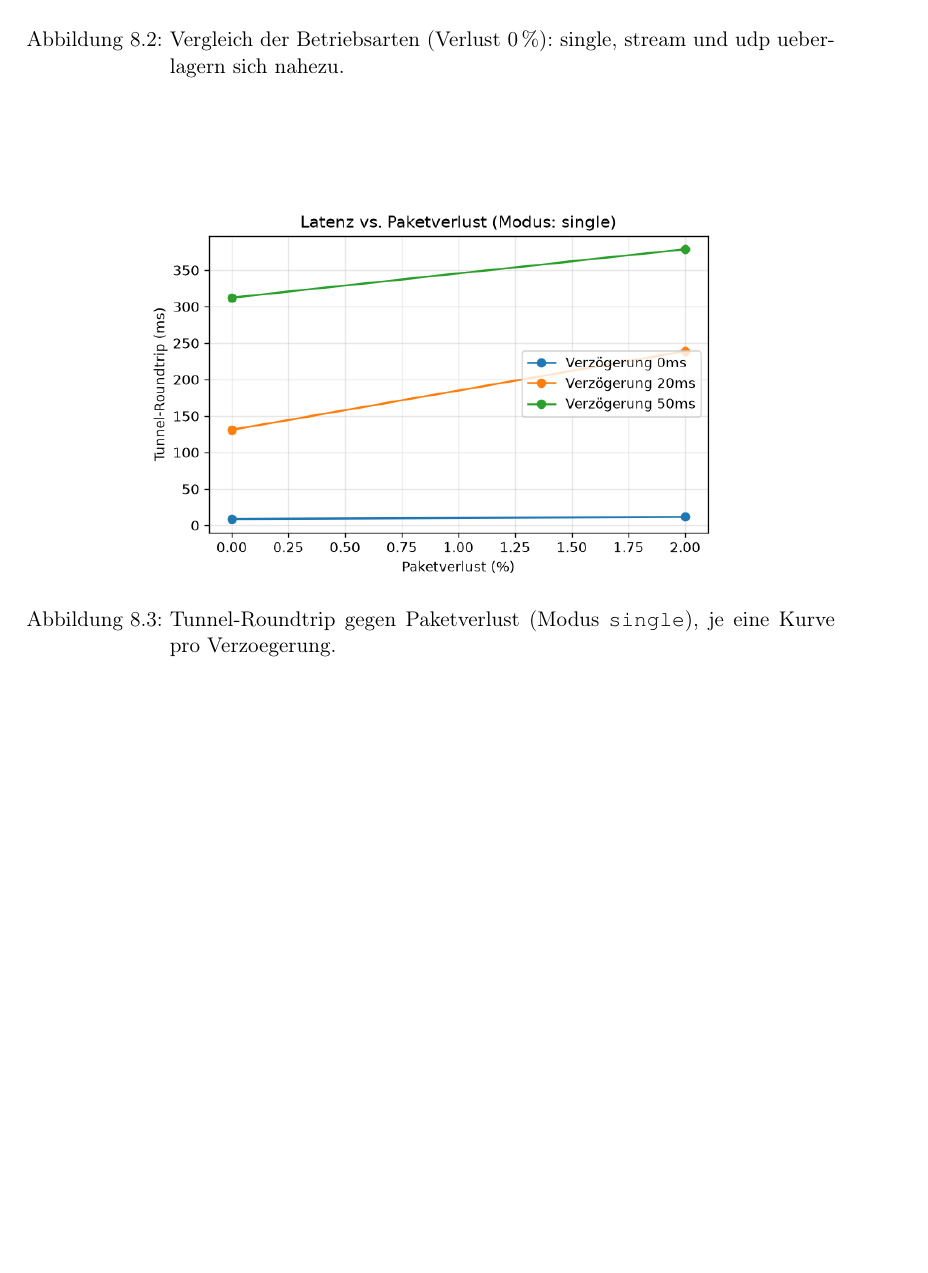
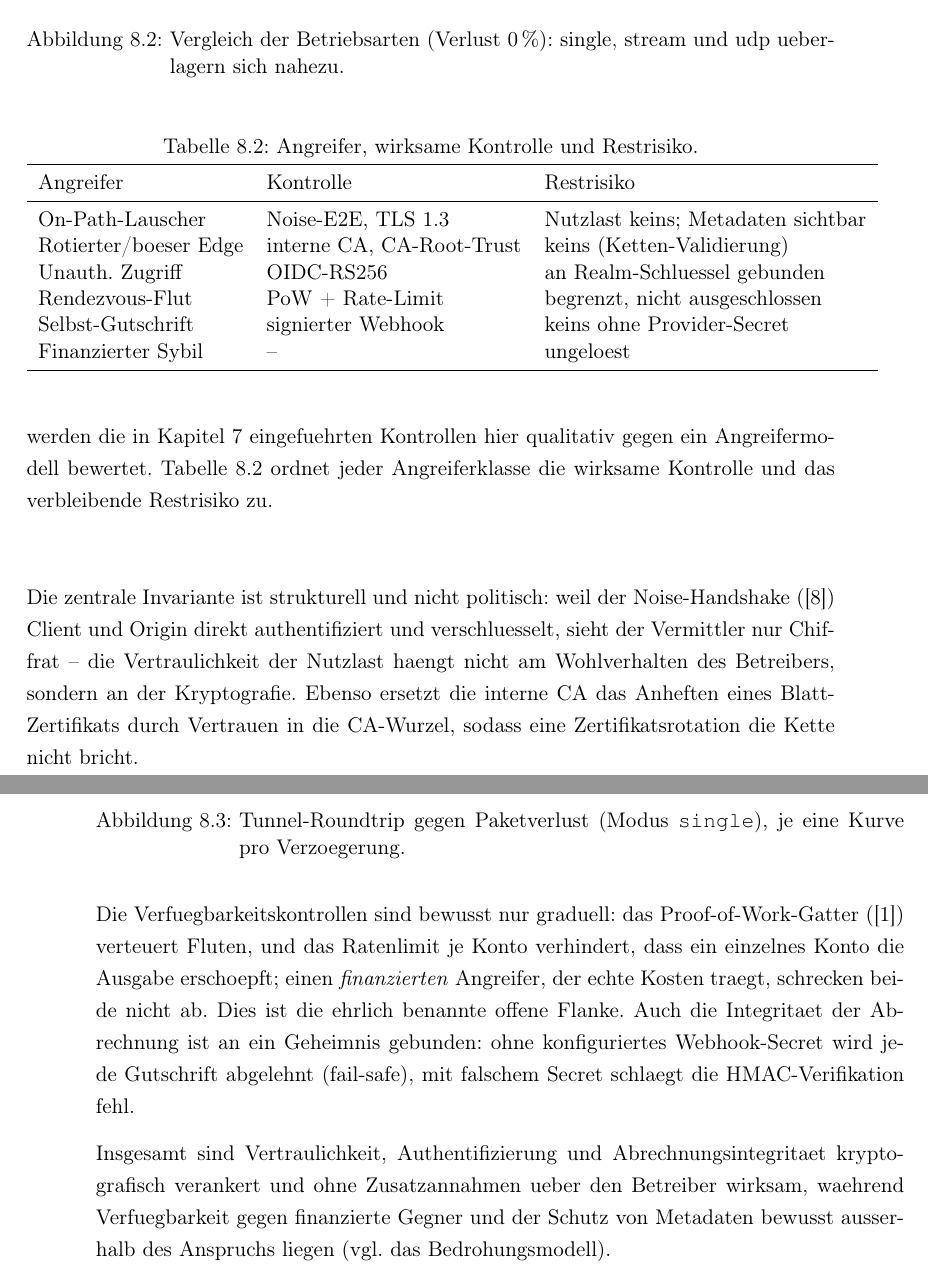
Before and after one commit to scimbe/claude-tunnel, a LaTeX thesis (docs/thesis/haw-template/template-latex_thesis/ct_thesis/thesis.tex, which reads docs/thesis/haw-template/template-latex_thesis/ct_thesis/chapters/evaluation.tex): part of page 45 of 56 before the commit and two parts of pages 45 and 46 of 57 after it, the two joined at a grey line, cut so that both start at the same text, the shorter picture padded with empty space. Compiled offline with pdfLaTeX.

Commit message:
M17.15: thesis — add a security evaluation of the productionization
The performance evaluation (FF2/FF3) measures only the tunnel's own
overhead; the M18-M26 controls were described (Produktivierung chapter) but
not evaluated. Add a section "Sicherheitsbewertung der Produktivierung"
(sec:eval-security) to the evaluation chapter, with a pointer from the
chapter intro.

It frames a quantitative attack benchmark as out of scope and instead
evaluates the controls qualitatively against an adversary model: a booktabs
table (adversary x control x residual risk) plus three paragraphs arguing
that confidentiality is a structural, not a policy, property (the Noise
handshake authenticates and encrypts client<->origin directly, so the relay
sees only ciphertext), that availability controls are deliberately gradual
(PoW and the per-account rate limit do not deter a funded adversary -- the
honestly named open flank), and that billing integrity is bound to the
webhook secret (fail-safe). HAW style, citing perrin2018noise and
back2002hashcash and referencing ch:produktivierung.

Frozen acceptance is the texlive build: PDF_OK, 0 undefined refs/citations,
0 errors, thesis.pdf 57 pages (was 56, +1). The tracked deliverable
docs/thesis/thesis.pdf is refreshed.

Co-Authored-By: Claude Opus 4.8 <noreply@anthropic.com>
Claude-Session: https://claude.ai/code/session_01TWNQVzYqWaWG8nB9JL6He3

```diff
--- a/docs/thesis/haw-template/template-latex_thesis/ct_thesis/chapters/evaluation.tex
+++ b/docs/thesis/haw-template/template-latex_thesis/ct_thesis/chapters/evaluation.tex
@@ -90,0 +99,44 @@ bleibt eine Grenze des flachen Container-Testbetts.
+dieser Arbeit sprengt, werden die in Kapitel~\ref{ch:produktivierung}
+eingefuehrten Kontrollen hier qualitativ gegen ein Angreifermodell bewertet.
+Tabelle~\ref{tab:security-eval} ordnet jeder Angreiferklasse die wirksame
+Kontrolle und das verbleibende Restrisiko zu.
+
+\begin{table}[t]
+  \centering
+  \caption{Angreifer, wirksame Kontrolle und Restrisiko.}
+  \label{tab:security-eval}
+  \begin{tabular}{lll}
+    \toprule
+    Angreifer & Kontrolle & Restrisiko \\
+    \midrule
+    On-Path-Lauscher & Noise-E2E, TLS~1.3 & Nutzlast keins; Metadaten sichtbar \\
+    Rotierter/boeser Edge & interne CA, CA-Root-Trust & keins (Ketten-Validierung) \\
+    Unauth. Zugriff & OIDC-RS256 & an Realm-Schluessel gebunden \\
+    Rendezvous-Flut & PoW + Rate-Limit & begrenzt, nicht ausgeschlossen \\
+    Selbst-Gutschrift & signierter Webhook & keins ohne Provider-Secret \\
+    Finanzierter Sybil & -- & ungeloest \\
+    \bottomrule
+  \end{tabular}
+\end{table}
+
+Die zentrale Invariante ist strukturell und nicht politisch: weil der
+Noise-Handshake (\cite{perrin2018noise}) Client und Origin direkt
+authentifiziert und verschluesselt, sieht der Vermittler nur Chiffrat -- die
+Vertraulichkeit der Nutzlast haengt nicht am Wohlverhalten des Betreibers,
+sondern an der Kryptografie. Ebenso ersetzt die interne CA das Anheften eines
+Blatt-Zertifikats durch Vertrauen in die CA-Wurzel, sodass eine
+Zertifikatsrotation die Kette nicht bricht.
+
+Die Verfuegbarkeitskontrollen sind bewusst nur graduell: das
+Proof-of-Work-Gatter (\cite{back2002hashcash}) verteuert Fluten, und das
+Ratenlimit je Konto verhindert, dass ein einzelnes Konto die Ausgabe
+erschoepft; einen \emph{finanzierten} Angreifer, der echte Kosten traegt,
+schrecken beide nicht ab. Dies ist die ehrlich benannte offene Flanke. Auch die
+Integritaet der Abrechnung ist an ein Geheimnis gebunden: ohne konfiguriertes
+Webhook-Secret wird jede Gutschrift abgelehnt (fail-safe), mit falschem Secret
+schlaegt die HMAC-Verifikation fehl.
+
+Insgesamt sind Vertraulichkeit, Authentifizierung und Abrechnungsintegritaet
+kryptografisch verankert und ohne Zusatzannahmen ueber den Betreiber wirksam,
+waehrend Verfuegbarkeit gegen finanzierte Gegner und der Schutz von Metadaten
+bewusst ausserhalb des Anspruchs liegen (vgl.\ das Bedrohungsmodell).
```
Also changed, not shown: docs/planning/PROGRESS.md (+1 -0 lines), docs/planning/v1-first-task-packets.md (+9 -1 lines), docs/thesis/thesis.pdf, docs/thesis/haw-template/template-latex_thesis/ct_thesis/chapters/evaluation.tex (10 more changed lines).
